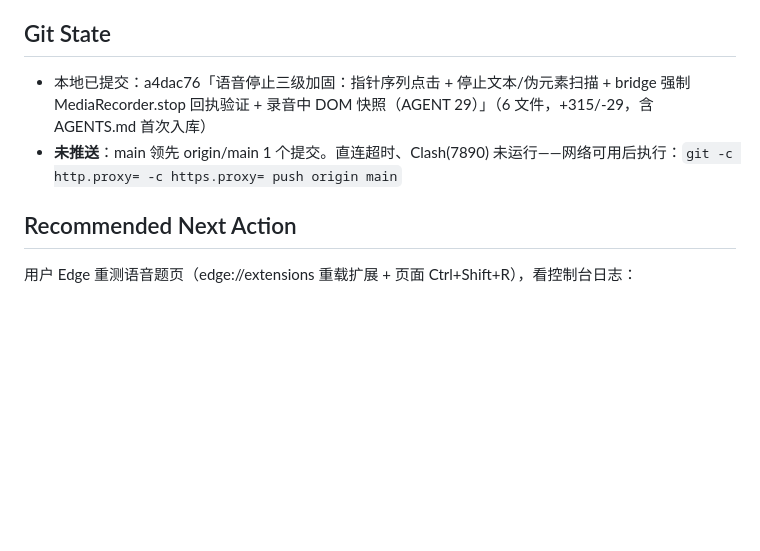
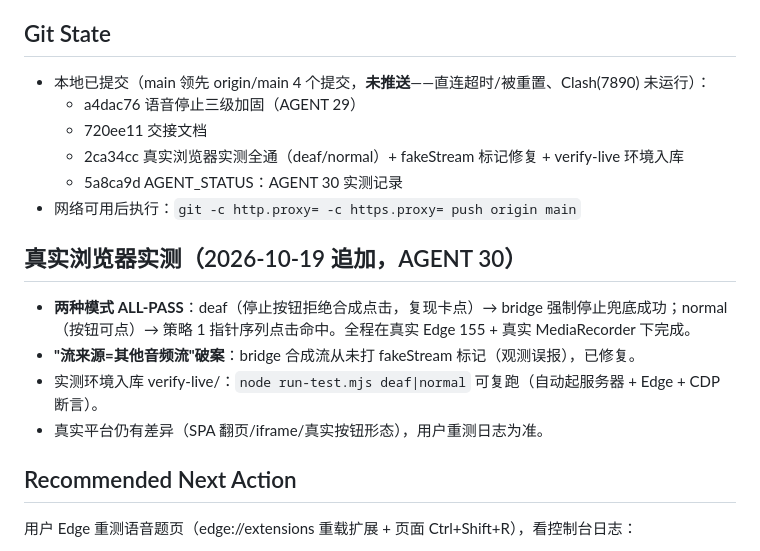
Before and after one commit to qinmingxun/chaoxing1, a Markdown page: docs/HANDOFF-2026-10-19-voice-stop-hardening.md, the part around the change. Rendered like a GitHub page; blank space fills up the shorter version.

Commit message:
交接文档：追加真实浏览器实测结果与推送状态

```diff
--- a/docs/HANDOFF-2026-10-19-voice-stop-hardening.md
+++ b/docs/HANDOFF-2026-10-19-voice-stop-hardening.md
@@ -28,8 +28,19 @@ E:\刷课「刷课助手」MV3 浏览器扩展（GitHub: qinmingxun/chaoxing1，
 
 ## Git State
 
-- 本地已提交：a4dac76「语音停止三级加固：指针序列点击 + 停止文本/伪元素扫描 + bridge 强制 MediaRecorder.stop 回执验证 + 录音中 DOM 快照（AGENT 29）」（6 文件，+315/-29，含 AGENTS.md 首次入库）
-- **未推送**：main 领先 origin/main 1 个提交。直连超时、Clash(7890) 未运行——网络可用后执行：`git -c http.proxy= -c https.proxy= push origin main`
+- 本地已提交（main 领先 origin/main 4 个提交，**未推送**——直连超时/被重置、Clash(7890) 未运行）：
+  - a4dac76 语音停止三级加固（AGENT 29）
+  - 720ee11 交接文档
+  - 2ca34cc 真实浏览器实测全通（deaf/normal）+ fakeStream 标记修复 + verify-live 环境入库
+  - 5a8ca9d AGENT_STATUS：AGENT 30 实测记录
+- 网络可用后执行：`git -c http.proxy= -c https.proxy= push origin main`
+
+## 真实浏览器实测（2026-10-19 追加，AGENT 30）
+
+- **两种模式 ALL-PASS**：deaf（停止按钮拒绝合成点击，复现卡点）→ bridge 强制停止兜底成功；normal（按钮可点）→ 策略 1 指针序列点击命中。全程在真实 Edge 155 + 真实 MediaRecorder 下完成。
+- **"流来源=其他音频流"破案**：bridge 合成流从未打 fakeStream 标记（观测误报），已修复。
+- 实测环境入库 verify-live/：`node run-test.mjs deaf|normal` 可复跑（自动起服务器 + Edge + CDP 断言）。
+- 真实平台仍有差异（SPA 翻页/iframe/真实按钮形态），用户重测日志为准。
 
 ## Recommended Next Action
 
```
